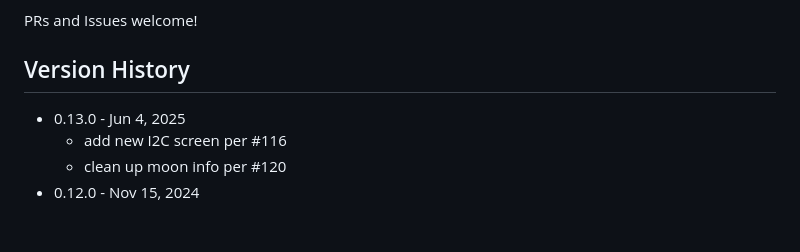
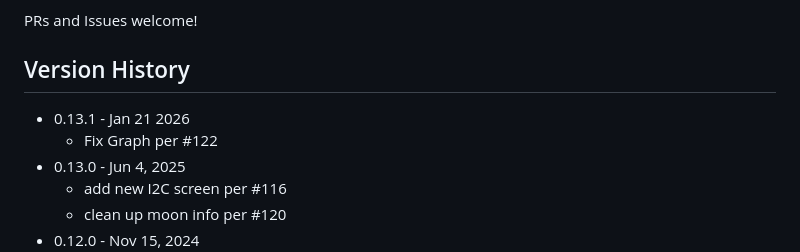
Before and after one commit to mrjones-plip/YANPIWS, a Markdown page: README.md, the part around the change. Drawn GitHub-style; blank space fills up the shorter version.

Commit message:
Update version history in README.md

```diff
--- a/README.md
+++ b/README.md
@@ -353,6 +353,8 @@ Use your IDE of choice to edit and point your browser at ``localhost:8000``
 PRs and Issues welcome!
 
 ## Version History
+* 0.13.1 - Jan 21 2026
+  * Fix Graph per #122
 * 0.13.0 - Jun 4, 2025
   * add new I2C screen per #116
   * clean up moon info  per #120
```
